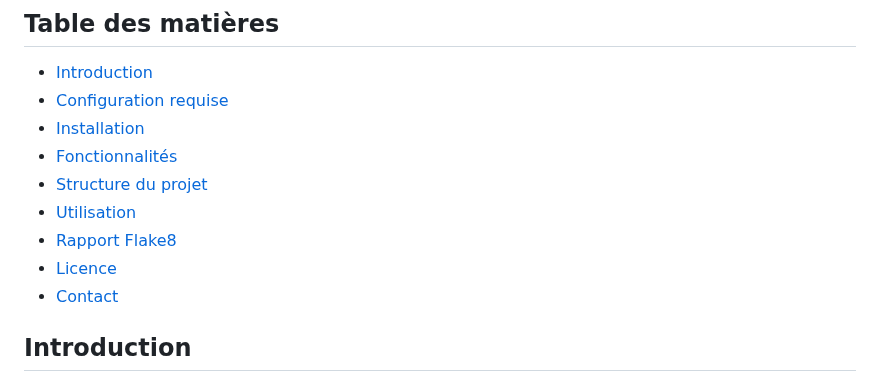
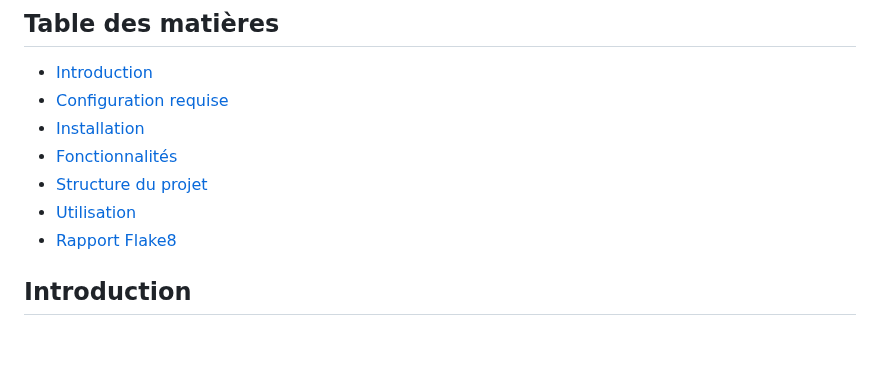
Before and after one commit to MarcOutt/ChessClub, a Markdown page: README.md, the part around the change. Rendered like a GitHub page; blank space fills up the shorter version.

```diff
--- a/README.md
+++ b/README.md
@@ -10,8 +10,6 @@
 - [Structure du projet](#structure-du-projet)
 - [Utilisation](#utilisation)
 - [Rapport Flake8](#rapport-flake8)
-- [Licence](#licence)
-- [Contact](#contact)
 
 ## Introduction
 
```
